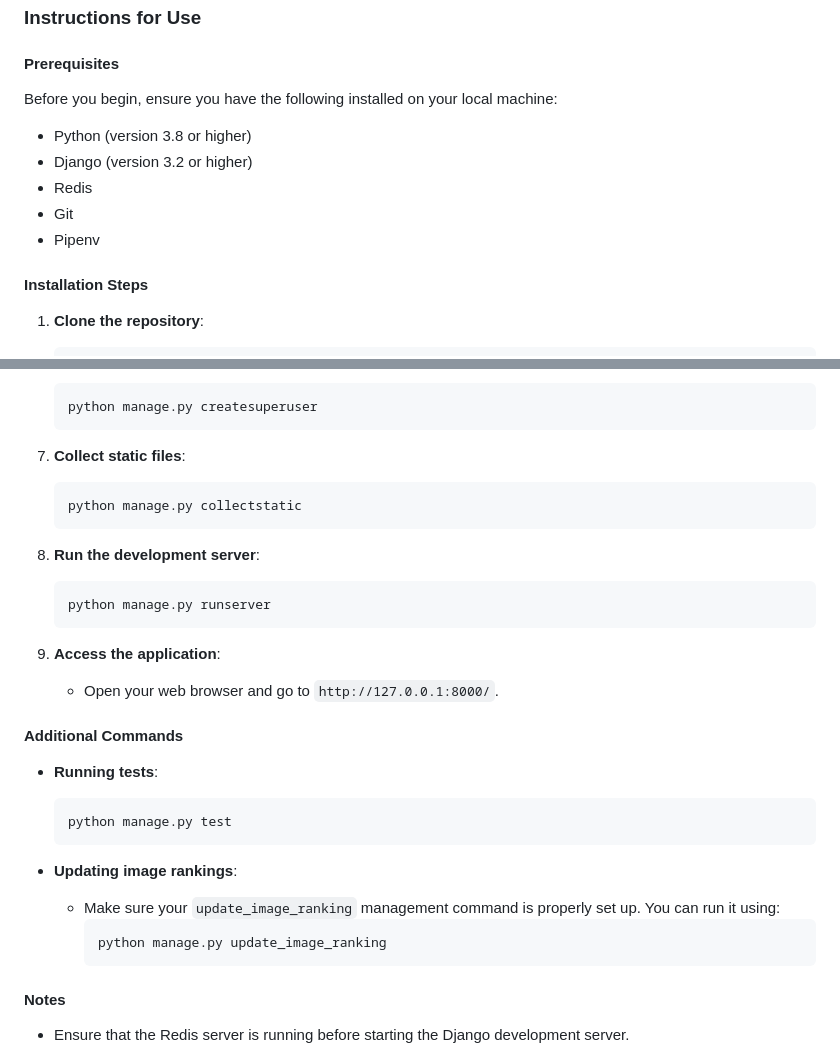
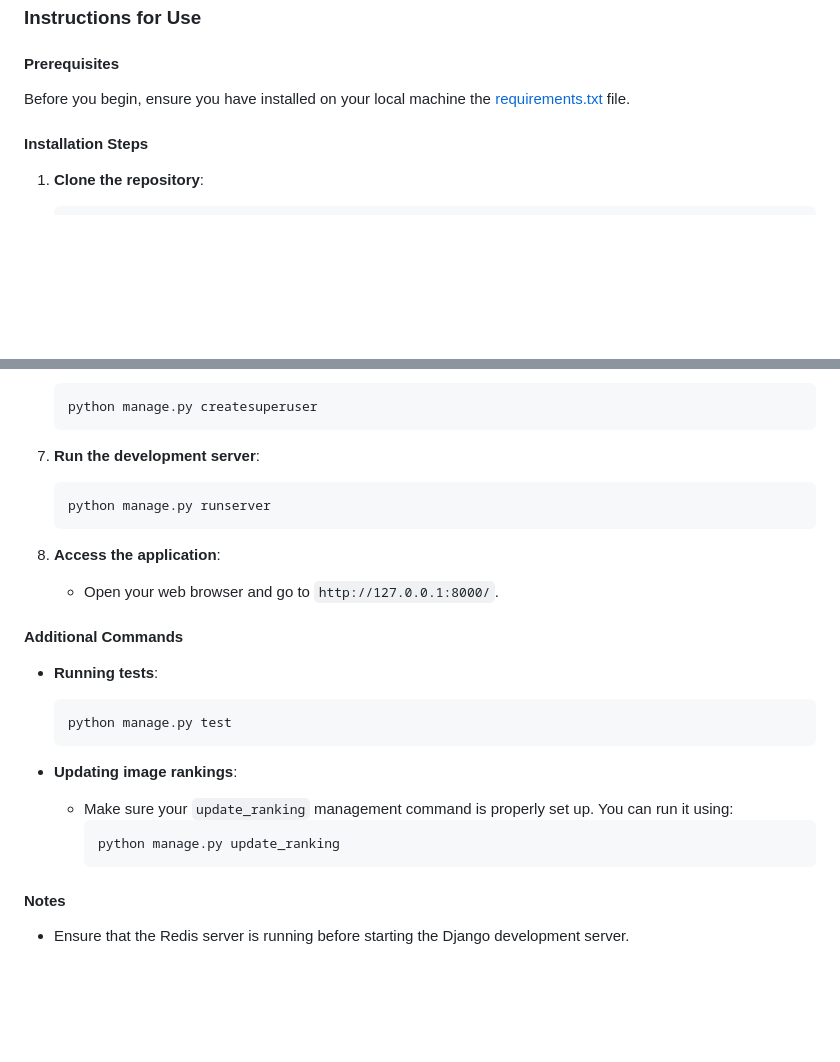
Before and after one commit to SamueleCentanni/Django_Project, a Markdown page: README.md, 2 parts joined by grey strips. Drawn GitHub-style; blank space fills up the shorter version.

Commit message:
aggiornamento README

````diff
--- a/README.md
+++ b/README.md
@@ -37,13 +37,7 @@ This project demonstrates the integration of various web technologies and provid
 
 #### Prerequisites
 
-Before you begin, ensure you have the following installed on your local machine:
-
-- Python (version 3.8 or higher)
-- Django (version 3.2 or higher)
-- Redis
-- Git
-- Pipenv
+Before you begin, ensure you have installed on your local machine the [requirements.txt](https://github.com/SamueleCentanni/Django_Project/blob/main/requirements.txt) file.
 
 #### Installation Steps
 
@@ -75,17 +69,12 @@ Before you begin, ensure you have the following installed on your local machine:
     python manage.py createsuperuser
     ```
 
-7. **Collect static files**:
-    ```sh
-    python manage.py collectstatic
-    ```
-
-8. **Run the development server**:
+7. **Run the development server**:
     ```sh
     python manage.py runserver
     ```
 
-9. **Access the application**:
+8. **Access the application**:
     - Open your web browser and go to `http://127.0.0.1:8000/`.
 
 #### Additional Commands
@@ -96,9 +85,9 @@ Before you begin, ensure you have the following installed on your local machine:
     ```
 
 - **Updating image rankings**:
-    - Make sure your `update_image_ranking` management command is properly set up. You can run it using:
+    - Make sure your `update_ranking` management command is properly set up. You can run it using:
       ```sh
-      python manage.py update_image_ranking
+      python manage.py update_ranking
       ```
 
 #### Notes
````
